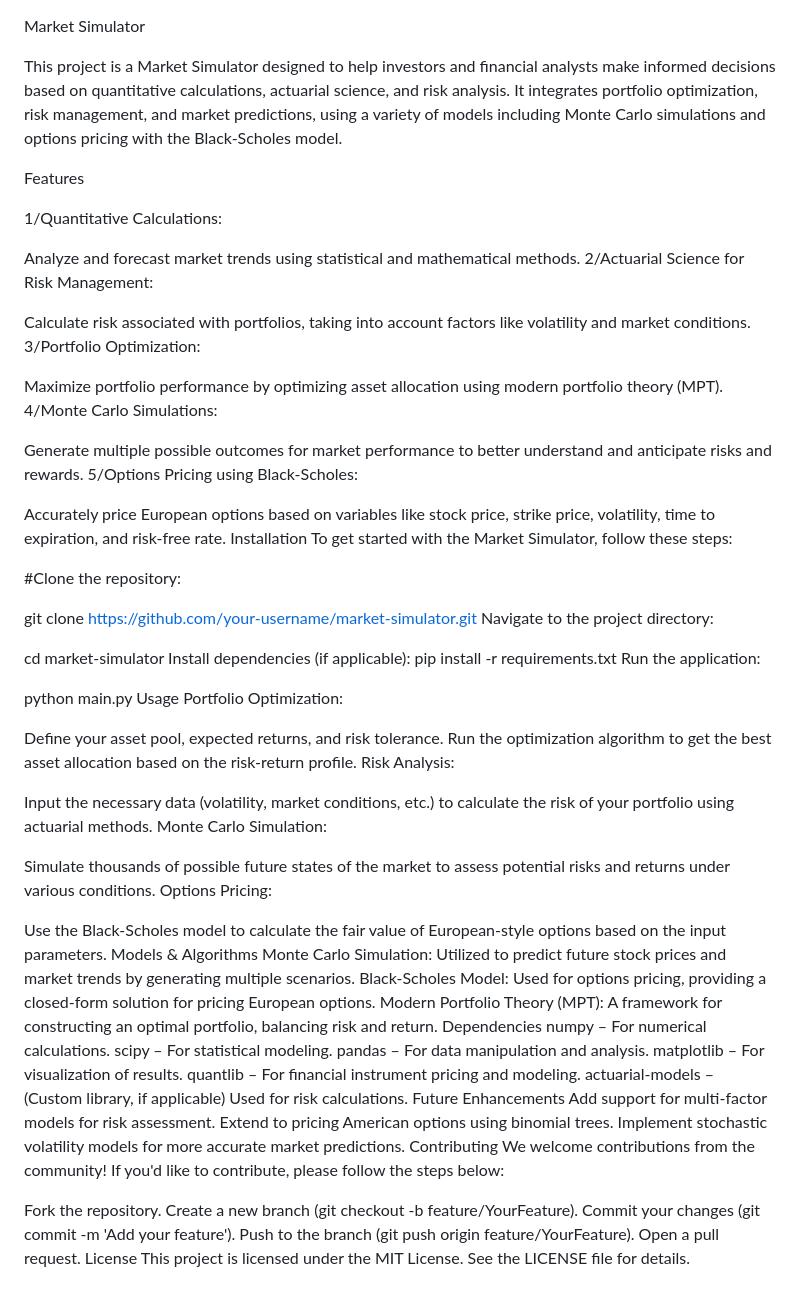
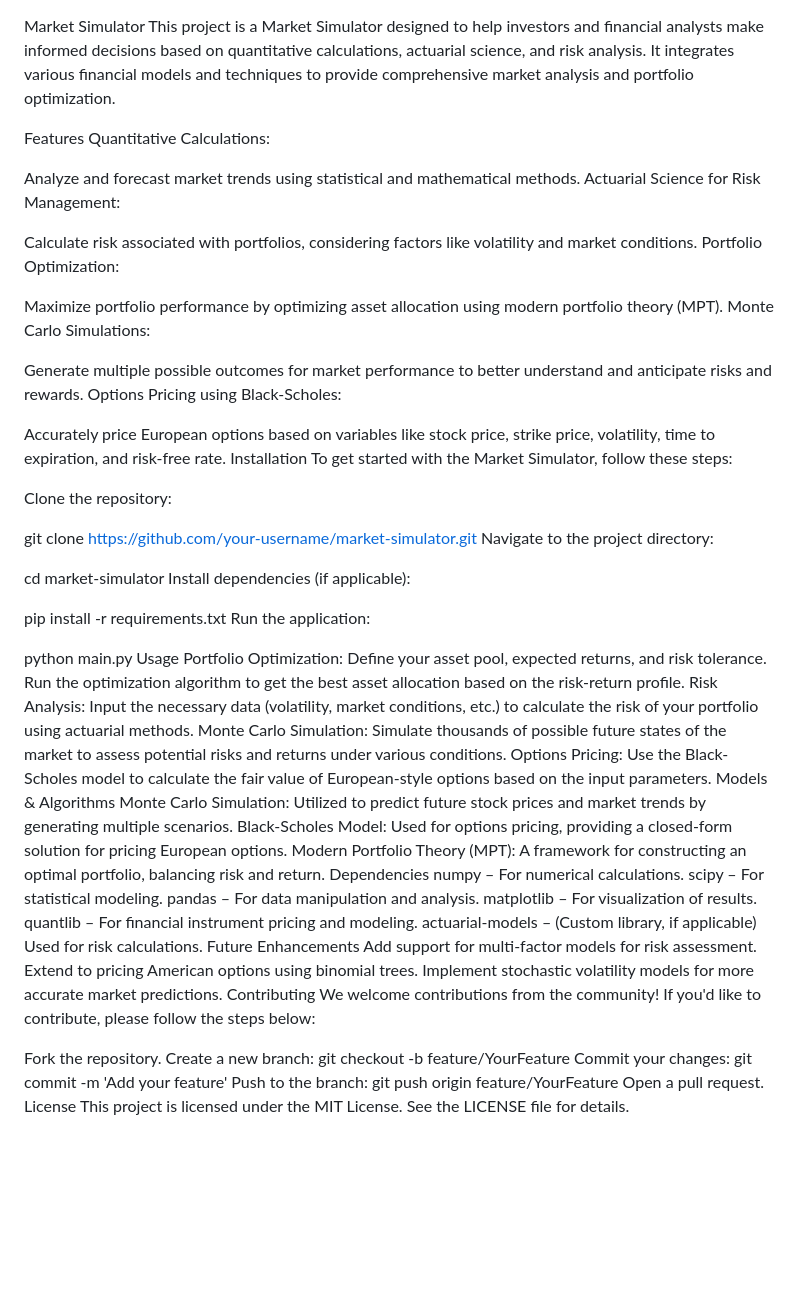
Before and after one commit to MOHTADI05/bourse, a Markdown page: README.md, the part around the change. Drawn GitHub-style; blank space fills up the shorter version.

```diff
--- a/README.md
+++ b/README.md
@@ -1,54 +1,46 @@
 Market Simulator
-
-This project is a Market Simulator designed to help investors and financial analysts make informed decisions based on quantitative calculations, actuarial science, and risk analysis. It integrates portfolio optimization, risk management, and market predictions, using a variety of models including Monte Carlo simulations and options pricing with the Black-Scholes model.
+This project is a Market Simulator designed to help investors and financial analysts make informed decisions based on quantitative calculations, actuarial science, and risk analysis. It integrates various financial models and techniques to provide comprehensive market analysis and portfolio optimization.
 
 Features
-
-1/Quantitative Calculations:
+Quantitative Calculations:
 
 Analyze and forecast market trends using statistical and mathematical methods.
-2/Actuarial Science for Risk Management:
+Actuarial Science for Risk Management:
 
-Calculate risk associated with portfolios, taking into account factors like volatility and market conditions.
-3/Portfolio Optimization:
+Calculate risk associated with portfolios, considering factors like volatility and market conditions.
+Portfolio Optimization:
 
 Maximize portfolio performance by optimizing asset allocation using modern portfolio theory (MPT).
-4/Monte Carlo Simulations:
+Monte Carlo Simulations:
 
 Generate multiple possible outcomes for market performance to better understand and anticipate risks and rewards.
-5/Options Pricing using Black-Scholes:
+Options Pricing using Black-Scholes:
 
 Accurately price European options based on variables like stock price, strike price, volatility, time to expiration, and risk-free rate.
 Installation
 To get started with the Market Simulator, follow these steps:
 
-#Clone the repository:
-
+Clone the repository:
 
 git clone https://github.com/your-username/market-simulator.git
 Navigate to the project directory:
 
-
 cd market-simulator
 Install dependencies (if applicable):
+
 pip install -r requirements.txt
 Run the application:
-
 
 python main.py
 Usage
 Portfolio Optimization:
-
 Define your asset pool, expected returns, and risk tolerance.
 Run the optimization algorithm to get the best asset allocation based on the risk-return profile.
 Risk Analysis:
-
 Input the necessary data (volatility, market conditions, etc.) to calculate the risk of your portfolio using actuarial methods.
 Monte Carlo Simulation:
-
 Simulate thousands of possible future states of the market to assess potential risks and returns under various conditions.
 Options Pricing:
-
 Use the Black-Scholes model to calculate the fair value of European-style options based on the input parameters.
 Models & Algorithms
 Monte Carlo Simulation: Utilized to predict future stock prices and market trends by generating multiple scenarios.
@@ -69,9 +61,12 @@ Contributing
 We welcome contributions from the community! If you'd like to contribute, please follow the steps below:
 
 Fork the repository.
-Create a new branch (git checkout -b feature/YourFeature).
-Commit your changes (git commit -m 'Add your feature').
-Push to the branch (git push origin feature/YourFeature).
+Create a new branch:
+git checkout -b feature/YourFeature
+Commit your changes:
+git commit -m 'Add your feature'
+Push to the branch:
+git push origin feature/YourFeature
 Open a pull request.
 License
 This project is licensed under the MIT License. See the LICENSE file for details.
```
